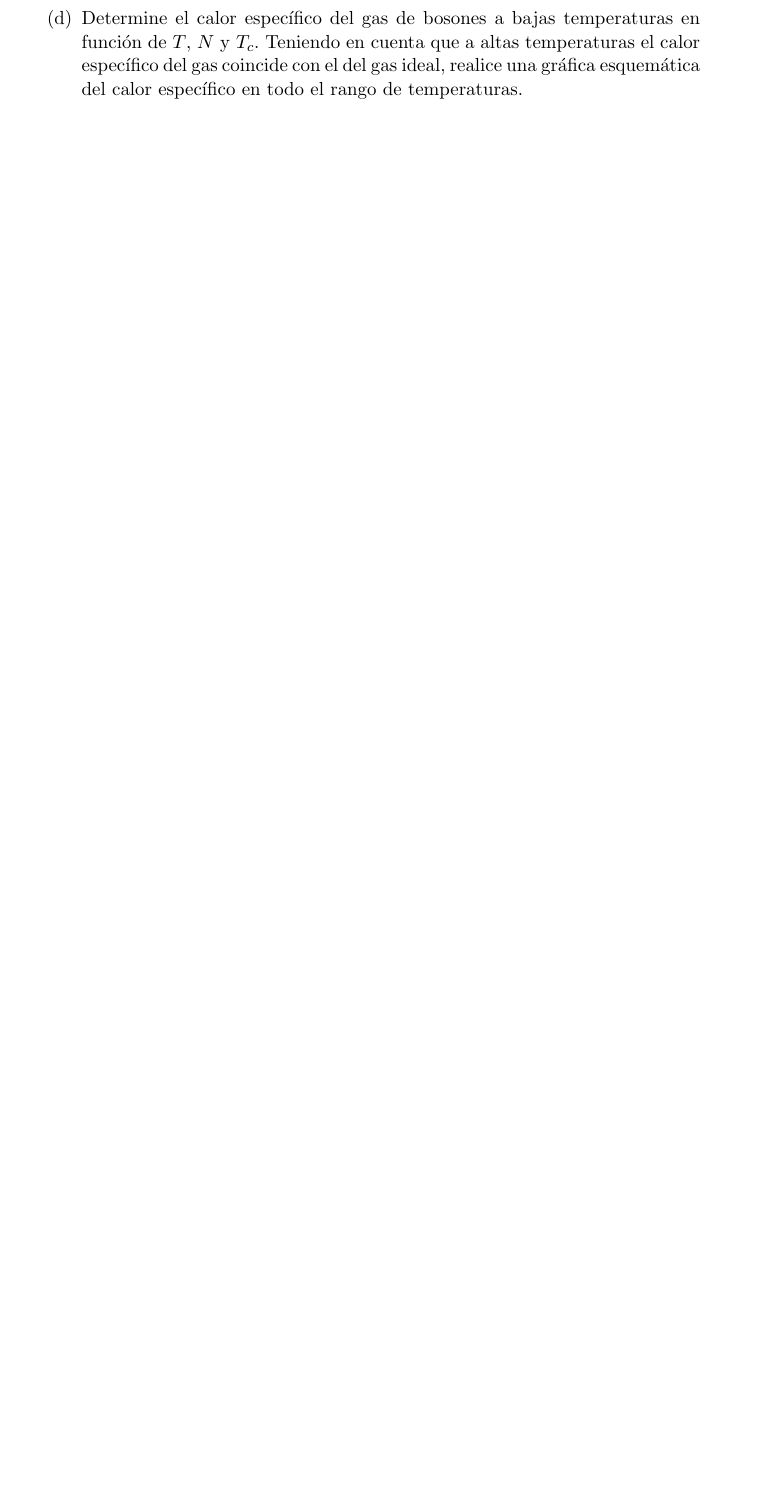
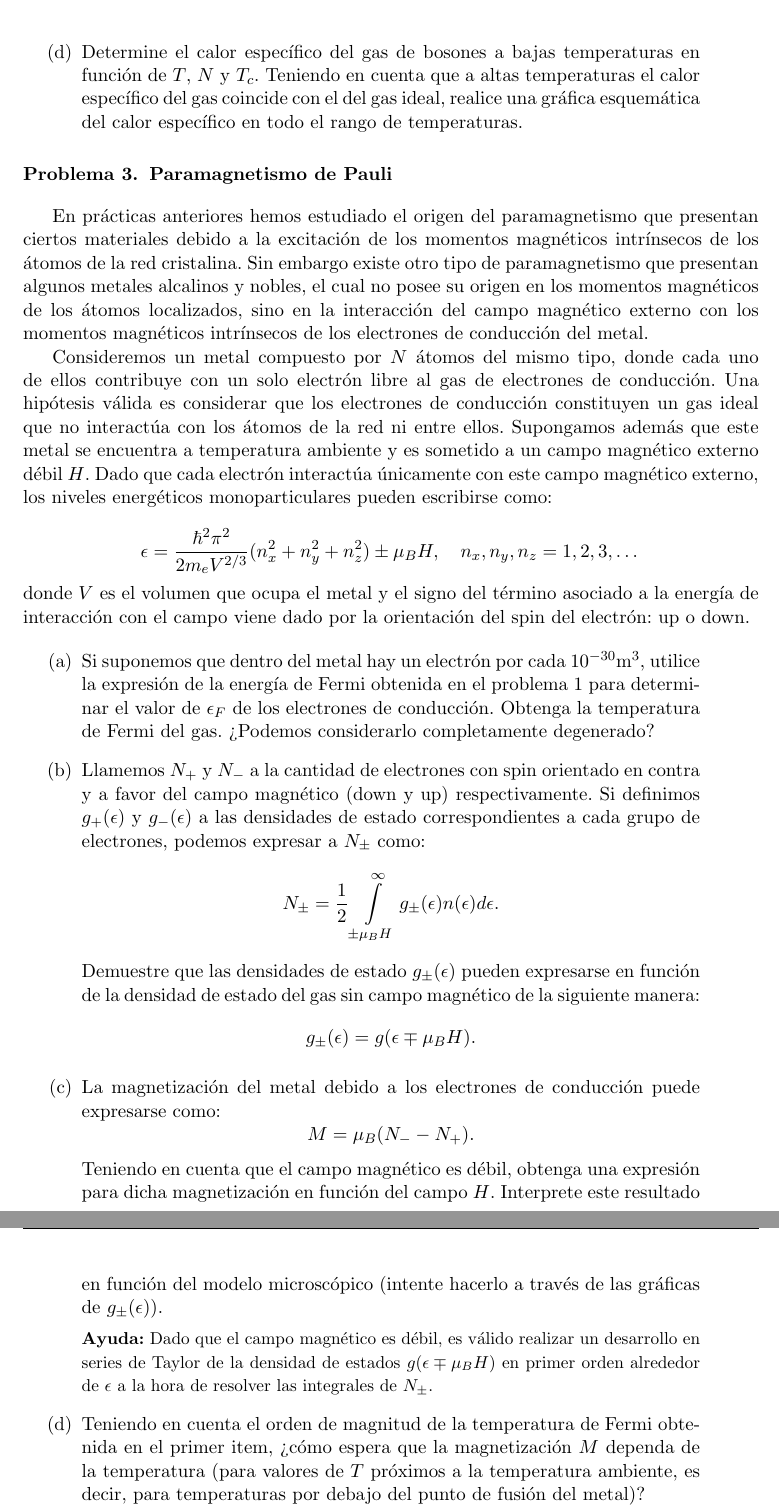
Before and after one commit to santisoler/mecanica-estadistica, a LaTeX document (practica4/practica4.tex): part of page 3 of 3 before the commit and two parts of pages 4 and 5 of 5 after it, the two joined at a grey line, cut so that both start at the same text, the shorter picture padded with empty space. Compiled offline with pdfLaTeX.

Commit message:
Agregado Paramagnetismo de Pauli

```diff
--- a/practica4/practica4.tex
+++ b/practica4/practica4.tex
@@ -245,4 +247,93 @@ $$ \mu < \epsilon $$
 
 \end{enumerate}
 
+
+\section{Paramagnetismo de Pauli}
+
+En prácticas anteriores hemos estudiado el origen del paramagnetismo que
+presentan ciertos materiales debido a la excitación de los momentos
+magnéticos intrínsecos de los átomos de la red cristalina.
+Sin embargo existe otro tipo de paramagnetismo que presentan algunos metales
+alcalinos y nobles, el cual no posee su origen en los momentos magnéticos de
+los átomos localizados, sino en la interacción del campo magnético externo
+con los momentos magnéticos intrínsecos de los electrones de conducción del
+metal.
+
+Consideremos un metal compuesto por $N$ átomos del mismo tipo, donde cada uno
+de ellos contribuye con un solo electrón libre al gas de electrones de
+conducción.
+Una hipótesis válida es considerar que los electrones de conducción
+constituyen un gas ideal que no interactúa con los átomos de la red ni entre
+ellos.
+Supongamos además que este metal se encuentra a temperatura ambiente y es
+sometido a un campo magnético externo débil $H$.
+Dado que cada electrón interactúa únicamente con este campo magnético
+externo, los niveles energéticos monoparticulares pueden escribirse como:
+
+$$
+\epsilon =
+\frac{\hbar^2 \pi^2}{2m_e V^{2/3}} (n_x^2 + n_y^2 + n_z^2) \pm \mu_B H,
+\quad
+n_x, n_y, n_z = 1, 2, 3, \dots
+$$
+
+\noindent donde $V$ es el volumen que ocupa el metal y el signo del término
+asociado a la energía de interacción con el campo viene dado por la
+orientación del spin del electrón: up o down.
+
+
+\begin{enumerate}[label=(\alph*),
+                  leftmargin=2\parindent,
+                  rightmargin=2\parindent]
+
+     \item{Si suponemos que dentro del metal hay un electrón por cada
+           $10^{-30}$m$^3$, utilice la expresión de la energía de Fermi
+           obtenida en el problema \ref{sec:gas-de-fermi} para determinar el
+           valor de $\epsilon_F$ de los electrones de conducción.
+           Obtenga la temperatura de Fermi del gas.
+           ¿Podemos considerarlo completamente degenerado?
+           }
+
+     \item{Llamemos $N_+$ y $N_-$ a la cantidad de electrones con spin
+           orientado en contra y a favor del campo magnético (down y up)
+           respectivamente.
+           Si definimos $g_+(\epsilon)$ y $g_-(\epsilon)$ a las densidades de
+           estado correspondientes a cada grupo de electrones, podemos
+           expresar a $N_\pm$ como:
+           $$
+           N_\pm =
+           \frac{1}{2} \int\limits_{\pm \mu_B H}^{\infty}
+           g_\pm(\epsilon) n(\epsilon) d\epsilon.
+           $$
+           Demuestre que las densidades de estado $g_\pm(\epsilon)$ pueden
+           expresarse en función de la densidad de estado del gas sin campo
+           magnético de la siguiente manera:
+           $$ g_\pm(\epsilon) = g(\epsilon \mp \mu_B H). $$
+           }
+
+     \item{La magnetización del metal debido a los electrones de conducción
+           puede expresarse como:
+           $$ M = \mu_B (N_- - N_+). $$
+           Teniendo en cuenta que el campo magnético es débil, obtenga una
+           expresión para dicha magnetización en función del campo $H$.
+           Interprete este resultado en función del modelo microscópico
+           (intente hacerlo a través de las gráficas de $g_\pm(\epsilon)$).
+           }
+
+     {\small \textbf{Ayuda:} Dado que el campo magnético es débil, es válido
+     realizar un desarrollo en series de Taylor de la densidad de estados
+     $g(\epsilon \mp \mu_B H)$ en primer orden alrededor de $\epsilon$ a la
+     hora de resolver las integrales de $N_\pm$.
+     }
+
+     \item{Teniendo en cuenta el orden de magnitud de la temperatura de Fermi
+           obtenida en el primer item, ¿cómo espera que la magnetización $M$
+           dependa de la temperatura (para valores de $T$ próximos a la
+           temperatura ambiente, es decir, para temperaturas por debajo del
+           punto de fusión del metal)?
+           }
+
+\end{enumerate}
+
+
 \end{document}
```
Also changed, not shown: practica4/practica4.tex (2 more changed lines).
